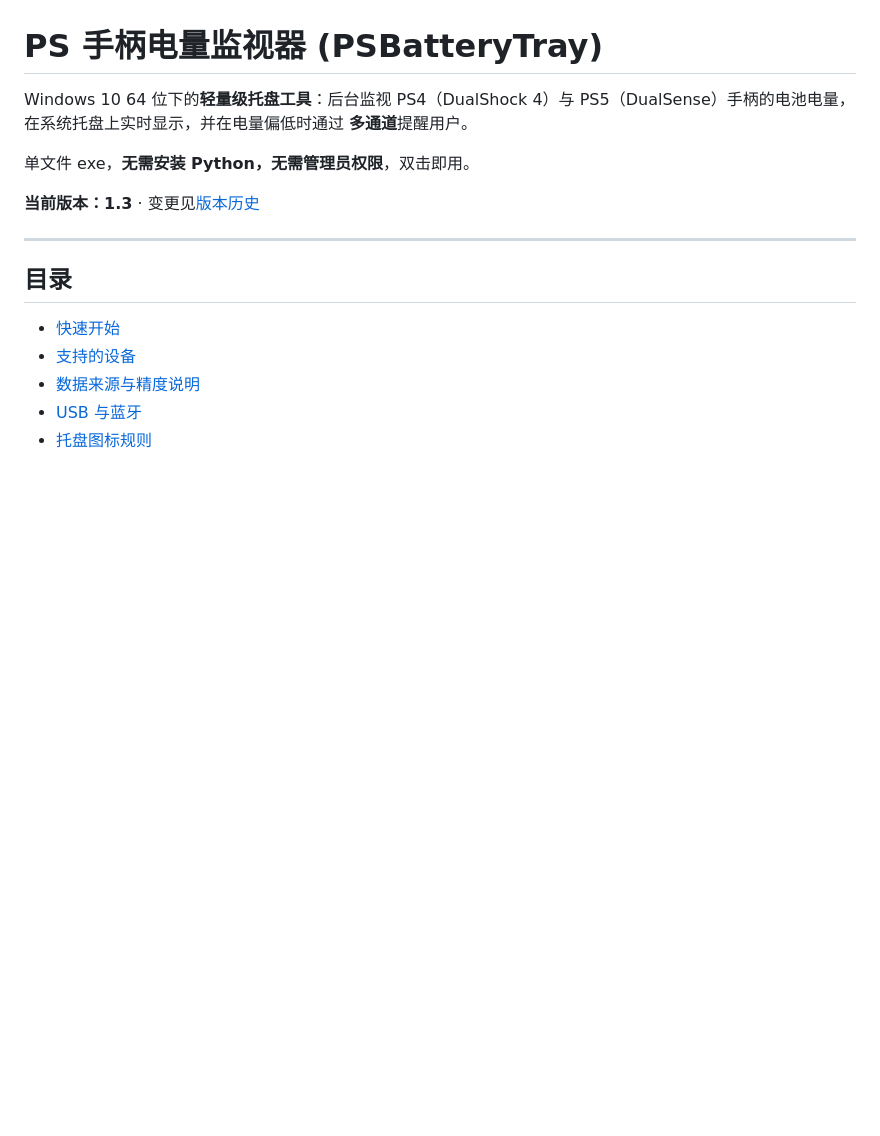
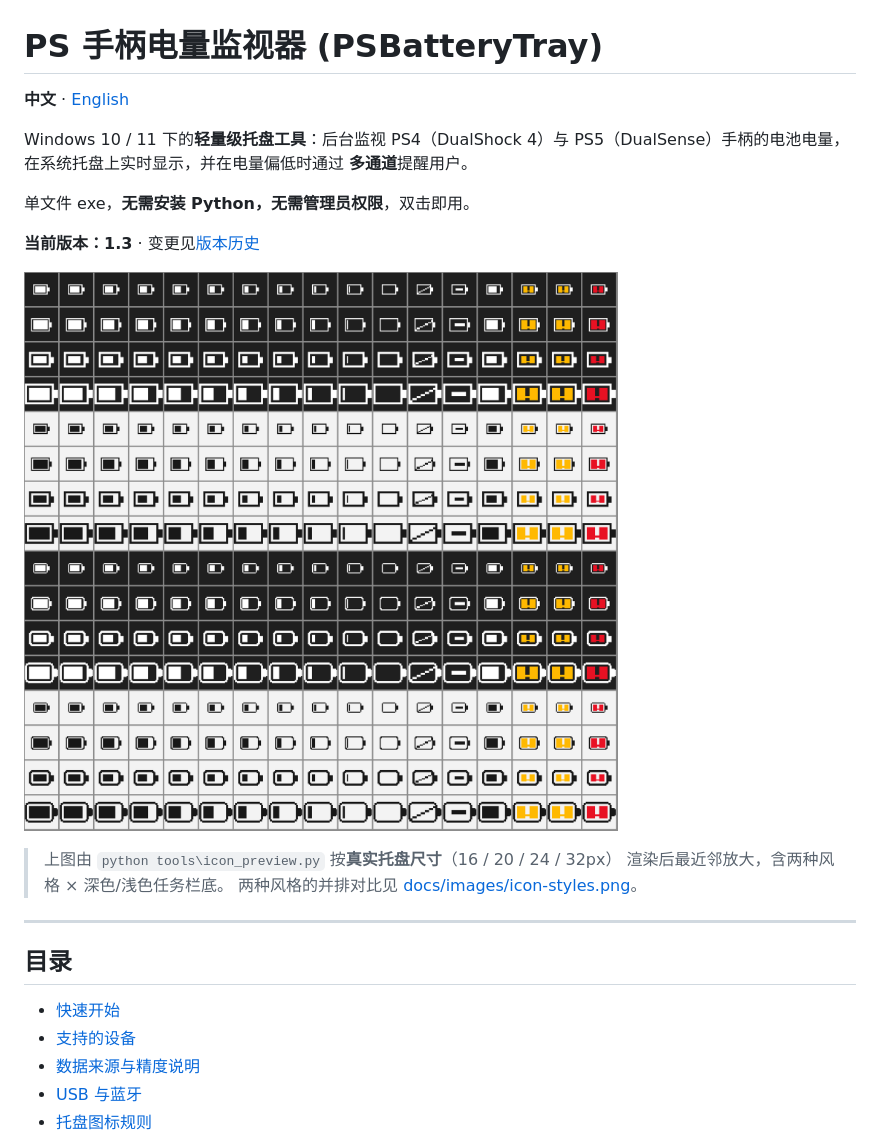
Before and after one commit to freeeggs/PS-Controller-Battery-Monitoring, a Markdown page: README.md, the part around the change. Rendered like a GitHub page; pictures changed too: docs/images/icon-states.png (added); blank space fills up the shorter version.

Commit message:
补齐发布所需文件：英文 README、图标预览图、仓库忽略规则
- README.en.md：完整英文介绍（特性、设备支持、安装、命令、协议要点）
- docs/images/：两张由 tools/ 渲染的纯图标图（非桌面截图，可安全公开）
- README.md：顶部加中英文切换、插入状态预览图
- .gitignore：说明 artifacts/ 被排除的原因是含真实桌面截图

```diff
--- a/README.md
+++ b/README.md
@@ -1,12 +1,20 @@
 # PS 手柄电量监视器 (PSBatteryTray)
 
-Windows 10 64 位下的**轻量级托盘工具**：后台监视 PS4（DualShock 4）与
+**中文** · [English](README.en.md)
+
+Windows 10 / 11 下的**轻量级托盘工具**：后台监视 PS4（DualShock 4）与
 PS5（DualSense）手柄的电池电量，在系统托盘上实时显示，并在电量偏低时通过
 **多通道**提醒用户。
 
 单文件 exe，**无需安装 Python，无需管理员权限**，双击即用。
 
 **当前版本：1.3** · 变更见[版本历史](#版本历史)
+
+![全部状态预览](docs/images/icon-states.png)
+
+> 上图由 `python tools\icon_preview.py` 按**真实托盘尺寸**（16 / 20 / 24 / 32px）
+> 渲染后最近邻放大，含两种风格 × 深色/浅色任务栏底。
+> 两种风格的并排对比见 [docs/images/icon-styles.png](docs/images/icon-styles.png)。
 
 ---
 
```
Also changed, not shown: README.en.md (added, +188 -0 lines), docs/images/icon-styles.png (added), 1 other file.
